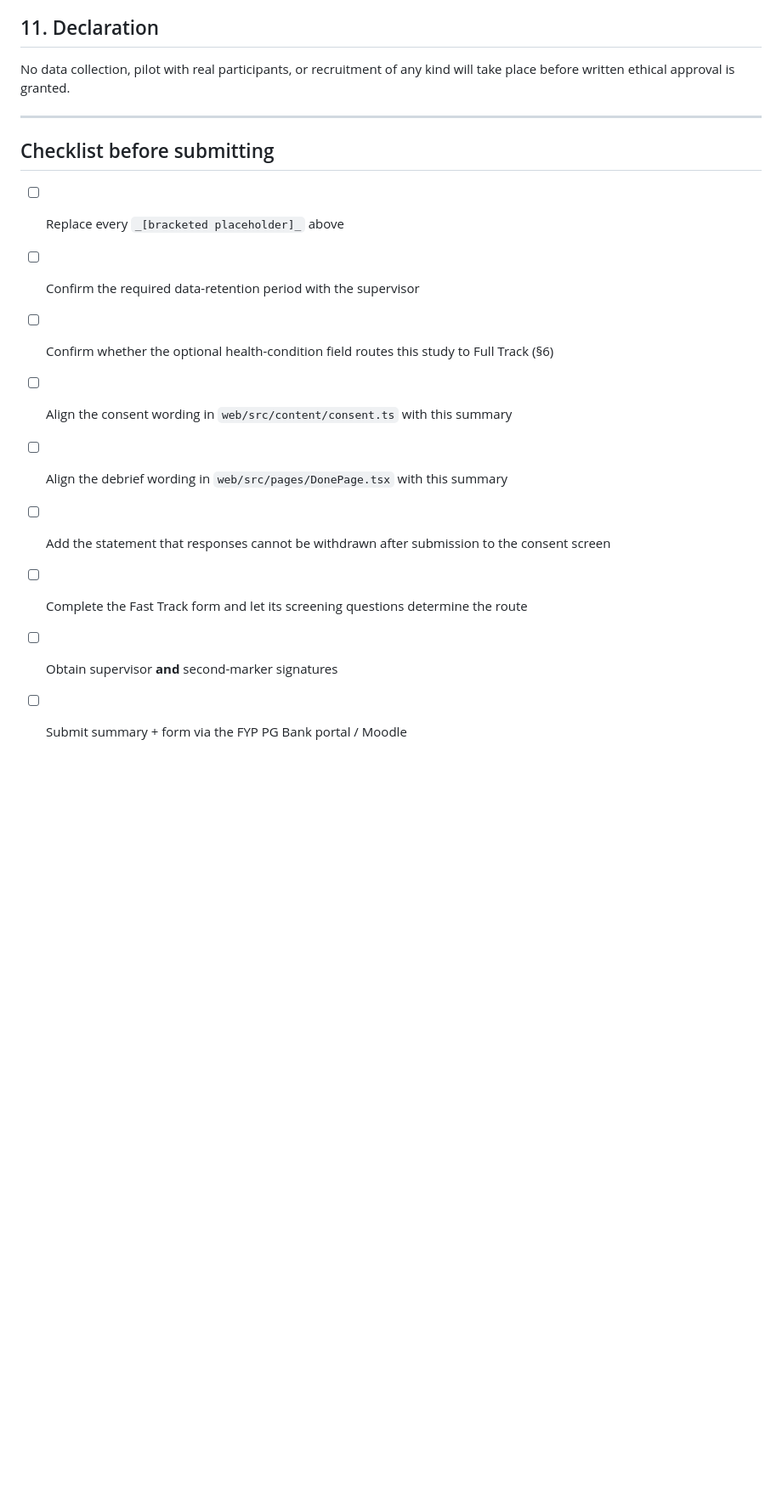
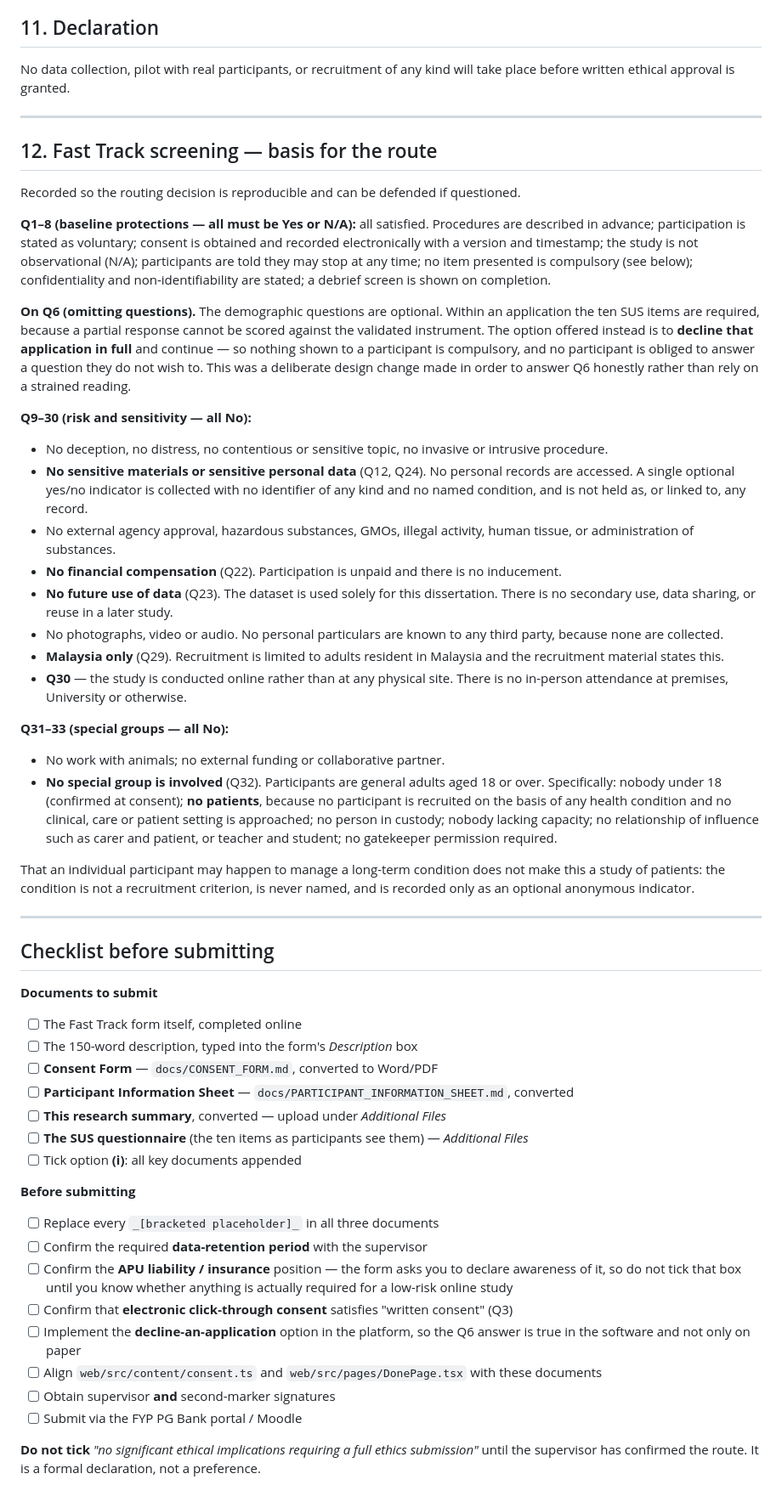
Before and after one commit to Alisher2102/mhealth-recommender, a Markdown page: docs/ETHICS_SUMMARY.md, the part around one of its changes. Shown at 85% size. Rendered like a GitHub page; blank space fills up the shorter version.

```diff
--- a/docs/ETHICS_SUMMARY.md
+++ b/docs/ETHICS_SUMMARY.md
@@ -170,14 +177,81 @@ written ethical approval is granted.
 
 ---
 
+## 12. Fast Track screening — basis for the route
+
+Recorded so the routing decision is reproducible and can be defended if questioned.
+
+**Q1–8 (baseline protections — all must be Yes or N/A):** all satisfied. Procedures are described in
+advance; participation is stated as voluntary; consent is obtained and recorded electronically with a
+version and timestamp; the study is not observational (N/A); participants are told they may stop at
+any time; no item presented is compulsory (see below); confidentiality and non-identifiability are
+stated; a debrief screen is shown on completion.
+
+**On Q6 (omitting questions).** The demographic questions are optional. Within an application the ten
+SUS items are required, because a partial response cannot be scored against the validated instrument.
+The option offered instead is to **decline that application in full** and continue — so nothing shown
+to a participant is compulsory, and no participant is obliged to answer a question they do not wish
+to. This was a deliberate design change made in order to answer Q6 honestly rather than rely on a
+strained reading.
+
+**Q9–30 (risk and sensitivity — all No):**
+
+- No deception, no distress, no contentious or sensitive topic, no invasive or intrusive procedure.
+- **No sensitive materials or sensitive personal data** (Q12, Q24). No personal records are accessed.
+  A single optional yes/no indicator is collected with no identifier of any kind and no named
+  condition, and is not held as, or linked to, any record.
+- No external agency approval, hazardous substances, GMOs, illegal activity, human tissue, or
+  administration of substances.
+- **No financial compensation** (Q22). Participation is unpaid and there is no inducement.
+- **No future use of data** (Q23). The dataset is used solely for this dissertation. There is no
+  secondary use, data sharing, or reuse in a later study.
+- No photographs, video or audio. No personal particulars are known to any third party, because none
+  are collected.
+- **Malaysia only** (Q29). Recruitment is limited to adults resident in Malaysia and the recruitment
+  material states this.
+- **Q30** — the study is conducted online rather than at any physical site. There is no in-person
+  attendance at premises, University or otherwise.
+
+**Q31–33 (special groups — all No):**
+
+- No work with animals; no external funding or collaborative partner.
+- **No special group is involved** (Q32). Participants are general adults aged 18 or over.
+  Specifically: nobody under 18 (confirmed at consent); **no patients**, because no participant is
+  recruited on the basis of any health condition and no clinical, care or patient setting is
+  approached; no person in custody; nobody lacking capacity; no relationship of influence such as
+  carer and patient, or teacher and student; no gatekeeper permission required.
+
+That an individual participant may happen to manage a long-term condition does not make this a study
+of patients: the condition is not a recruitment criterion, is never named, and is recorded only as an
+optional anonymous indicator.
+
+---
+
 ## Checklist before submitting
 
-- [ ] Replace every `_[bracketed placeholder]_` above
-- [ ] Confirm the required data-retention period with the supervisor
-- [ ] Confirm whether the optional health-condition field routes this study to Full Track (§6)
-- [ ] Align the consent wording in `web/src/content/consent.ts` with this summary
-- [ ] Align the debrief wording in `web/src/pages/DonePage.tsx` with this summary
-- [ ] Add the statement that responses cannot be withdrawn after submission to the consent screen
-- [ ] Complete the Fast Track form and let its screening questions determine the route
+**Documents to submit**
+
+- [ ] The Fast Track form itself, completed online
+- [ ] The 150-word description, typed into the form's *Description* box
+- [ ] **Consent Form** — `docs/CONSENT_FORM.md`, converted to Word/PDF
+- [ ] **Participant Information Sheet** — `docs/PARTICIPANT_INFORMATION_SHEET.md`, converted
+- [ ] **This research summary**, converted — upload under *Additional Files*
+- [ ] **The SUS questionnaire** (the ten items as participants see them) — *Additional Files*
+- [ ] Tick option **(i)**: all key documents appended
+
+**Before submitting**
+
+- [ ] Replace every `_[bracketed placeholder]_` in all three documents
+- [ ] Confirm the required **data-retention period** with the supervisor
+- [ ] Confirm the **APU liability / insurance** position — the form asks you to declare awareness of
+      it, so do not tick that box until you know whether anything is actually required for a
+      low-risk online study
+- [ ] Confirm that **electronic click-through consent** satisfies "written consent" (Q3)
+- [ ] Implement the **decline-an-application** option in the platform, so the Q6 answer is true in
+      the software and not only on paper
+- [ ] Align `web/src/content/consent.ts` and `web/src/pages/DonePage.tsx` with these documents
 - [ ] Obtain supervisor **and** second-marker signatures
-- [ ] Submit summary + form via the FYP PG Bank portal / Moodle
+- [ ] Submit via the FYP PG Bank portal / Moodle
+
+**Do not tick** *"no significant ethical implications requiring a full ethics submission"* until the
+supervisor has confirmed the route. It is a formal declaration, not a preference.
```
Also changed, not shown: other parts of docs/ETHICS_SUMMARY.md (+13 -6 lines), docs/CONSENT_FORM.md (+4 -4 lines), docs/PARTICIPANT_INFORMATION_SHEET.md (+13 -9 lines).
